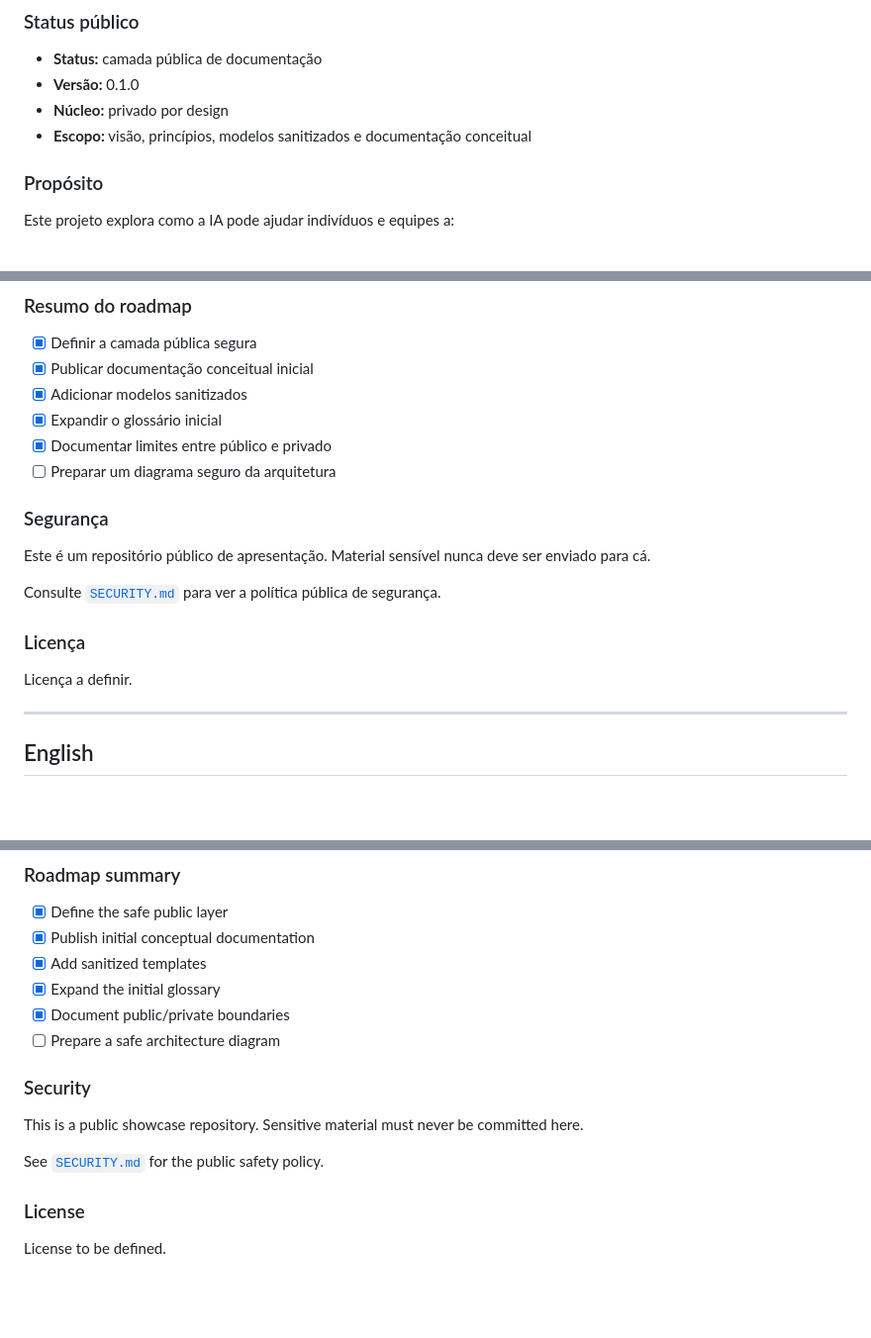
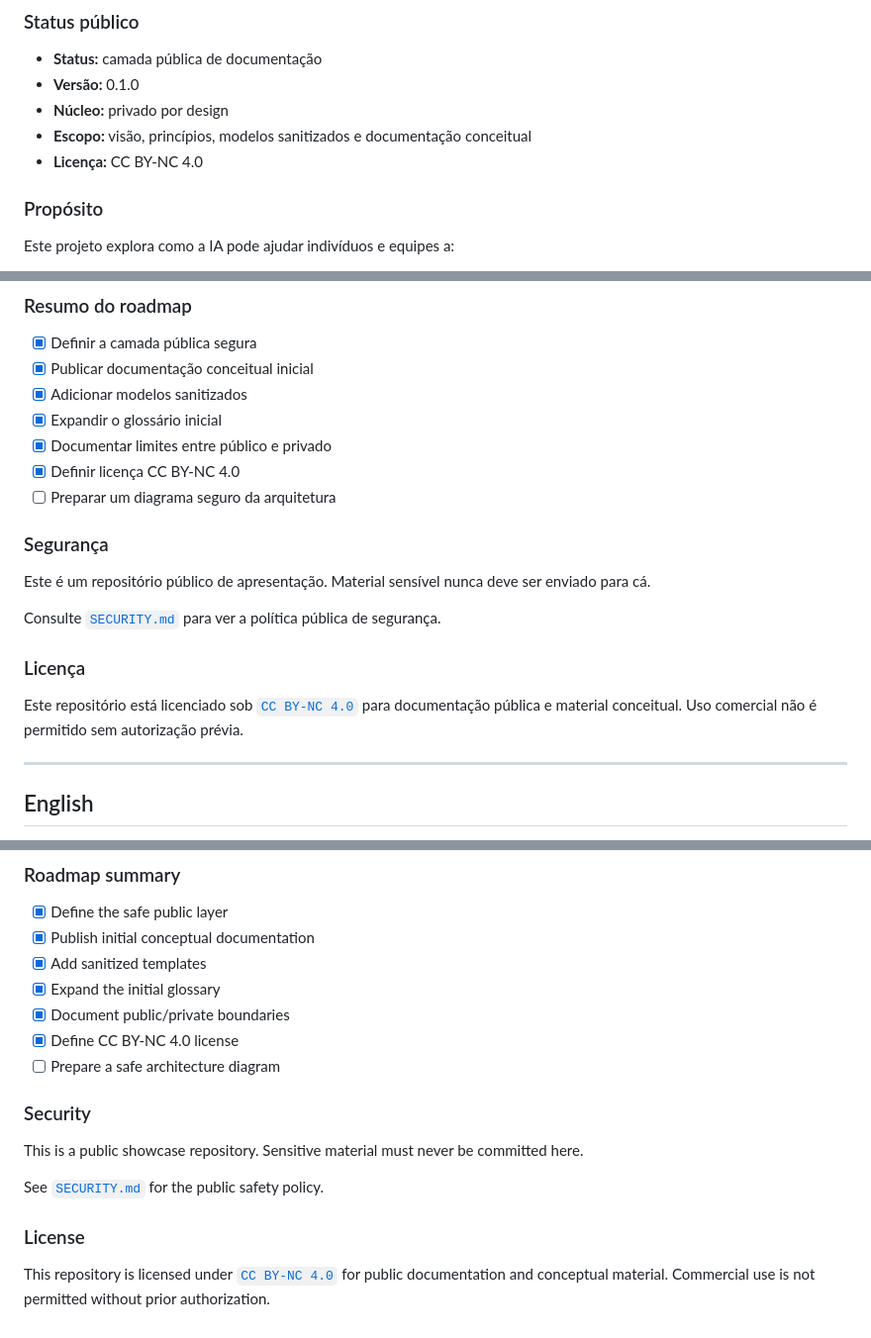
Before and after one commit to proftectiagocosta-hash/cerebro-tendoshk-public, a Markdown page: README.md, 3 parts joined by grey strips. Shown at 99% size. GitHub-like rendering; blank space fills up the shorter version.

Commit message:
docs: update README license section

```diff
--- a/README.md
+++ b/README.md
@@ -21,6 +22,7 @@ Este repositório é intencionalmente público e sanitizado. Ele apresenta apena
 - **Versão:** 0.1.0
 - **Núcleo:** privado por design
 - **Escopo:** visão, princípios, modelos sanitizados e documentação conceitual
+- **Licença:** CC BY-NC 4.0
 
 ### Propósito
 
@@ -77,6 +79,7 @@ O objetivo é ajudar ideias a não desaparecerem, projetos a não recomeçarem d
 - [x] Adicionar modelos sanitizados
 - [x] Expandir o glossário inicial
 - [x] Documentar limites entre público e privado
+- [x] Definir licença CC BY-NC 4.0
 - [ ] Preparar um diagrama seguro da arquitetura
 
 ### Segurança
@@ -87,7 +90,7 @@ Consulte [`SECURITY.md`](SECURITY.md) para ver a política pública de seguranç
 
 ### Licença
 
-Licença a definir.
+Este repositório está licenciado sob [`CC BY-NC 4.0`](LICENSE.md) para documentação pública e material conceitual. Uso comercial não é permitido sem autorização prévia.
 
 ---
 
@@ -159,6 +163,7 @@ The aim is to help ideas stop disappearing, projects stop restarting from zero,
 - [x] Add sanitized templates
 - [x] Expand the initial glossary
 - [x] Document public/private boundaries
+- [x] Define CC BY-NC 4.0 license
 - [ ] Prepare a safe architecture diagram
 
 ### Security
@@ -169,4 +174,4 @@ See [`SECURITY.md`](SECURITY.md) for the public safety policy.
 
 ### License
 
-License to be defined.
+This repository is licensed under [`CC BY-NC 4.0`](LICENSE.md) for public documentation and conceptual material. Commercial use is not permitted without prior authorization.
```
Also changed, not shown: other parts of README.md (+2 -0 lines).
